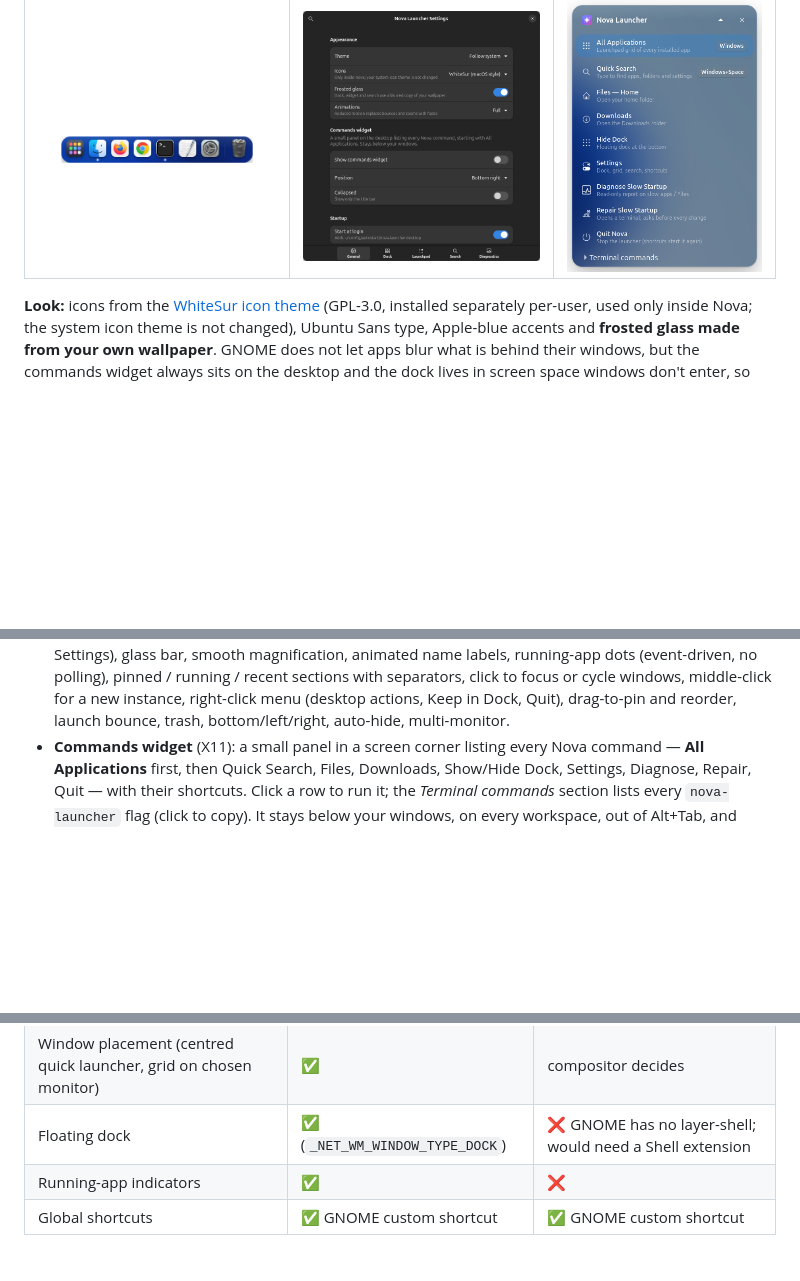
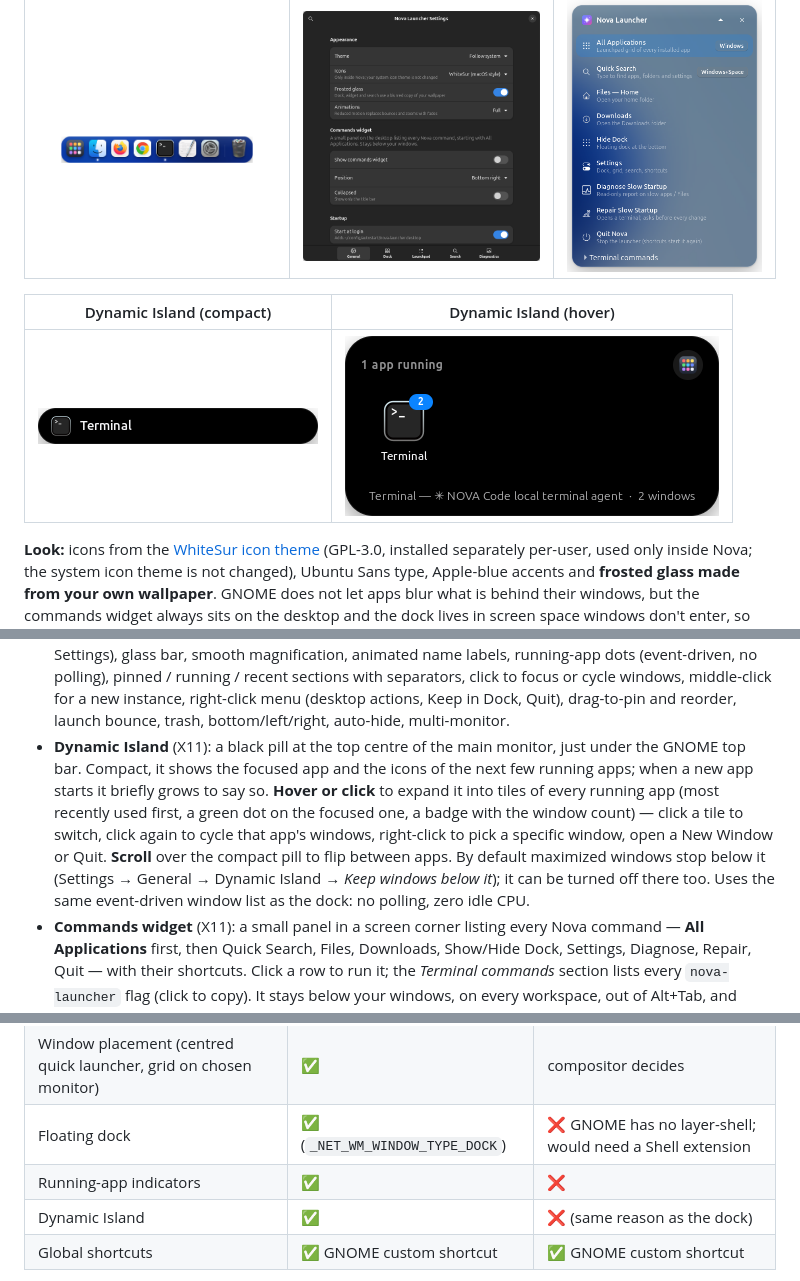
Before and after one commit to nagasureshkalla/MacLauncher, a Markdown page: nova-launcher/README.md, 3 parts joined by grey strips. Drawn GitHub-style; pictures changed too: nova-launcher/docs/screenshots/island-compact.png (added), nova-launcher/docs/screenshots/island-expanded.png (added); blank space fills up the shorter version.

```diff
--- a/nova-launcher/README.md
+++ b/nova-launcher/README.md
@@ -10,6 +10,10 @@ written in Python 3.12 with **GTK 4 + libadwaita** (no Electron, no web view).
 | Dock (X11) | Settings | Commands widget |
 |---|---|---|
 | ![dock](docs/screenshots/dock.png) | ![settings](docs/screenshots/settings.png) | ![widget](docs/screenshots/commands-widget.png) |
+
+| Dynamic Island (compact) | Dynamic Island (hover) |
+|---|---|
+| ![island](docs/screenshots/island-compact.png) | ![island expanded](docs/screenshots/island-expanded.png) |
 
 **Look:** icons from the [WhiteSur icon theme](https://github.com/vinceliuice/WhiteSur-icon-theme)
 (GPL-3.0, installed separately per-user, used only inside Nova; the system
@@ -40,6 +44,17 @@ they never capture other windows.
   middle-click for a new instance, right-click menu (desktop actions, Keep in
   Dock, Quit), drag-to-pin and reorder, launch bounce, trash, bottom/left/right,
   auto-hide, multi-monitor.
+* **Dynamic Island** (X11): a black pill at the top centre of the main
+  monitor, just under the GNOME top bar. Compact, it shows the focused app
+  and the icons of the next few running apps; when a new app starts it
+  briefly grows to say so. **Hover or click** to expand it into tiles of every
+  running app (most recently used first, a green dot on the focused one, a
+  badge with the window count) — click a tile to switch, click again to cycle
+  that app's windows, right-click to pick a specific window, open a New
+  Window or Quit. **Scroll** over the compact pill to flip between apps. By
+  default maximized windows stop below it (Settings → General → Dynamic
+  Island → *Keep windows below it*); it can be turned off there too. Uses the
+  same event-driven window list as the dock: no polling, zero idle CPU.
 * **Commands widget** (X11): a small panel in a screen corner listing every
   Nova command — **All Applications** first, then Quick Search, Files,
   Downloads, Show/Hide Dock, Settings, Diagnose, Repair, Quit — with their
@@ -195,6 +210,7 @@ hides. Rust would not move the measured numbers enough to justify it.
 | Window placement (centred quick launcher, grid on chosen monitor) | ✅ | compositor decides |
 | Floating dock | ✅ (`_NET_WM_WINDOW_TYPE_DOCK`) | ❌ GNOME has no layer-shell; would need a Shell extension |
 | Running-app indicators | ✅ | ❌ |
+| Dynamic Island | ✅ | ❌ (same reason as the dock) |
 | Global shortcuts | ✅ GNOME custom shortcut | ✅ GNOME custom shortcut |
 
 * No GNOME Shell source changes, no extension, no display-manager changes; the
```
Also changed, not shown: 11 other files.
